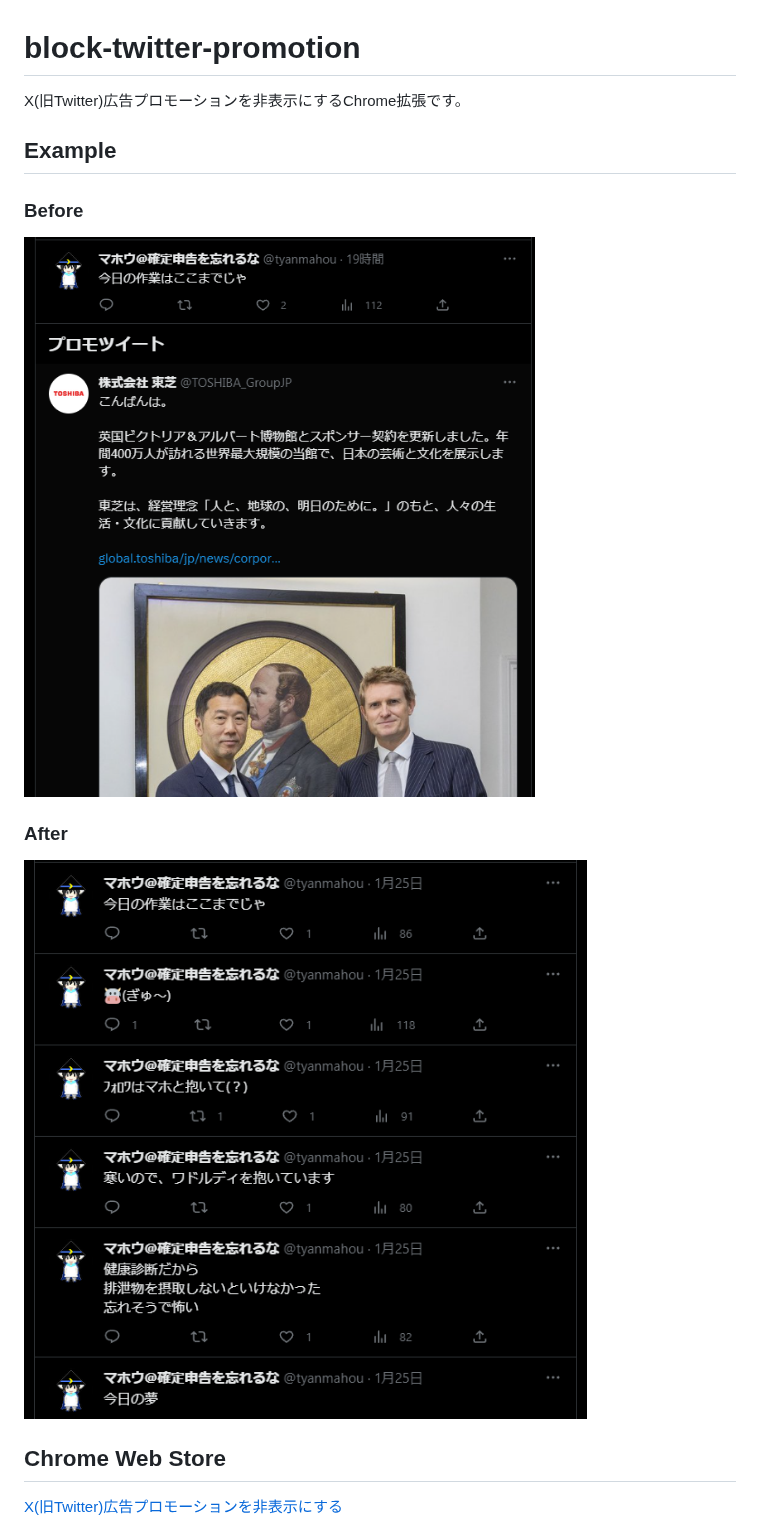
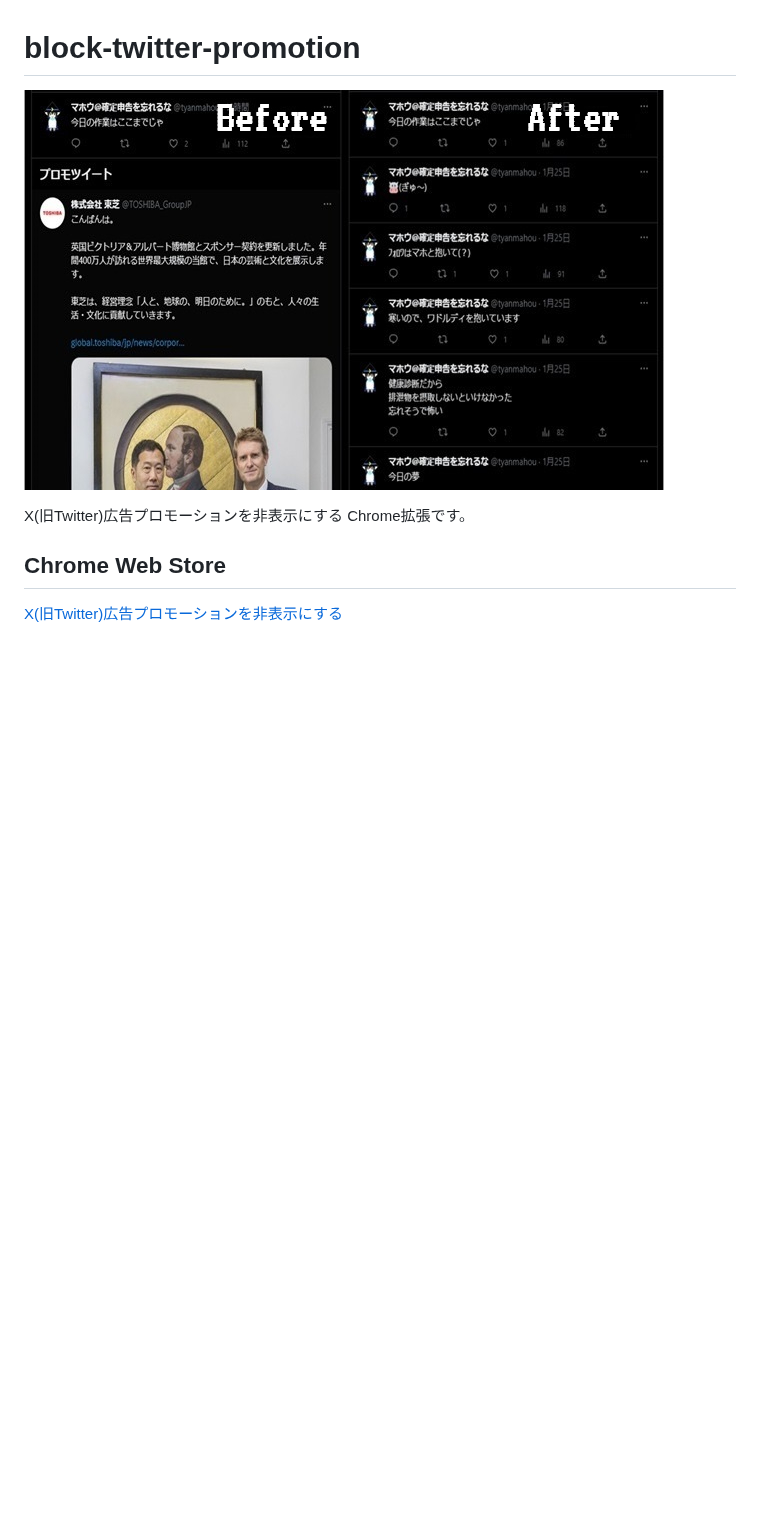
Before and after one commit to Ant2357/block-twitter-promotion, a Markdown page: README.md, the part around the change. Drawn GitHub-style; pictures changed too: assets/imgs/examples/after.png (deleted), assets/imgs/examples/before.png (deleted), assets/imgs/examples/example.jpg (added); blank space fills up the shorter version.

Commit message:
fix: README.md 更新(サンプル例画像変更)

```diff
--- a/README.md
+++ b/README.md
@@ -1,13 +1,7 @@
 # block-twitter-promotion
-X(旧Twitter)広告プロモーションを非表示にするChrome拡張です。
+![block-twitter-promotion の適用例](./assets/imgs/examples/example.jpg "block-twitter-promotion の適用例")
 
-## Example
-
-### Before
-![拡張適用前](./assets/imgs/examples/before.png "拡張適用前")
-
-### After
-![拡張適用後](./assets/imgs/examples/after.png "拡張適用後")
+X(旧Twitter)広告プロモーションを非表示にする Chrome拡張です。
 
 ## Chrome Web Store
 [X(旧Twitter)広告プロモーションを非表示にする](https://chrome.google.com/webstore/detail/twitter%E5%BA%83%E5%91%8A%E3%83%97%E3%83%AD%E3%83%A2%E3%83%BC%E3%82%B7%E3%83%A7%E3%83%B3%E3%82%92%E9%9D%9E%E8%A1%A8%E7%A4%BA%E3%81%AB%E3%81%99%E3%82%8B/gnhehbgfhmdppncpopfddfidaoccoich?hl=ja "X(旧Twitter)広告プロモーションを非表示にする")
```
